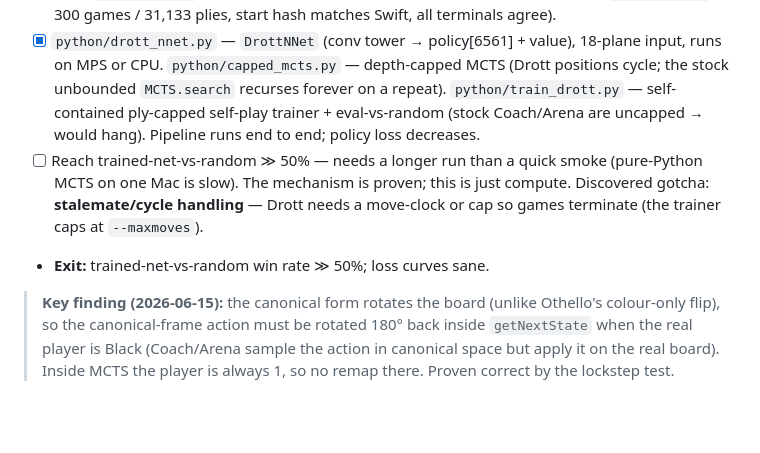
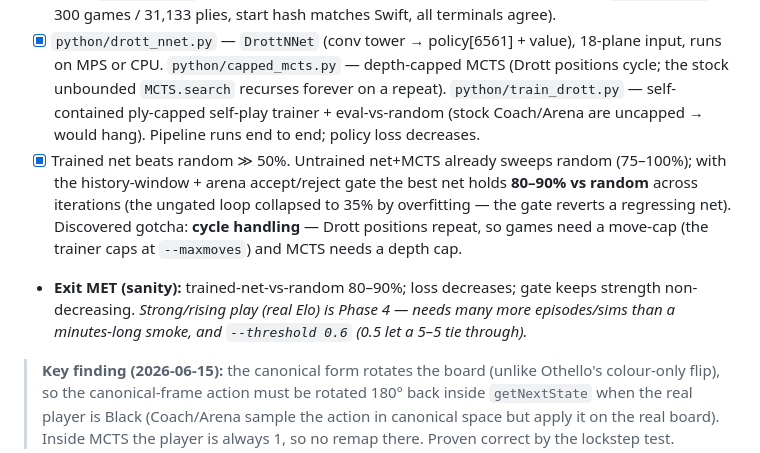
Before and after one commit to pearlmuter/Drott, a Markdown page: ALPHAZERO_PLAN.md, the part around the change. GitHub-like rendering; blank space fills up the shorter version.

Commit message:
AZ Phase 2 sanity exit met: gated net holds 80-90% vs random
The arena accept/reject gate keeps strength non-decreasing: it rejected the
regressing nets in iters 1-2 (kept the strong predecessor) so vs-random stayed
80-90%, where the ungated loop had collapsed to 35%. Phase 2's beat-random
sanity goal is satisfied; real rising Elo is Phase 4 (more episodes/sims,
threshold 0.6).

Co-Authored-By: Claude Opus 4.8 <noreply@anthropic.com>

```diff
--- a/ALPHAZERO_PLAN.md
+++ b/ALPHAZERO_PLAN.md
@@ -233,11 +233,16 @@ previous one's exit criterion is met.
       forever on a repeat). `python/train_drott.py` — self-contained ply-capped
       self-play trainer + eval-vs-random (stock Coach/Arena are uncapped → would
       hang). Pipeline runs end to end; policy loss decreases.
-- [ ] Reach trained-net-vs-random ≫ 50% — needs a longer run than a quick smoke
-      (pure-Python MCTS on one Mac is slow). The mechanism is proven; this is just
-      compute. Discovered gotcha: **stalemate/cycle handling** — Drott needs a
-      move-clock or cap so games terminate (the trainer caps at `--maxmoves`).
-- **Exit:** trained-net-vs-random win rate ≫ 50%; loss curves sane.
+- [x] Trained net beats random ≫ 50%. Untrained net+MCTS already sweeps random
+      (75–100%); with the history-window + arena accept/reject gate the best net
+      holds **80–90% vs random** across iterations (the ungated loop collapsed to
+      35% by overfitting — the gate reverts a regressing net). Discovered gotcha:
+      **cycle handling** — Drott positions repeat, so games need a move-cap (the
+      trainer caps at `--maxmoves`) and MCTS needs a depth cap.
+- **Exit MET (sanity):** trained-net-vs-random 80–90%; loss decreases; gate keeps
+  strength non-decreasing. *Strong/rising play (real Elo) is Phase 4 — needs many
+  more episodes/sims than a minutes-long smoke, and `--threshold 0.6` (0.5 let a
+  5–5 tie through).*
 
 > **Key finding (2026-06-15):** the canonical form rotates the board (unlike
 > Othello's colour-only flip), so the canonical-frame action must be rotated 180°
```
